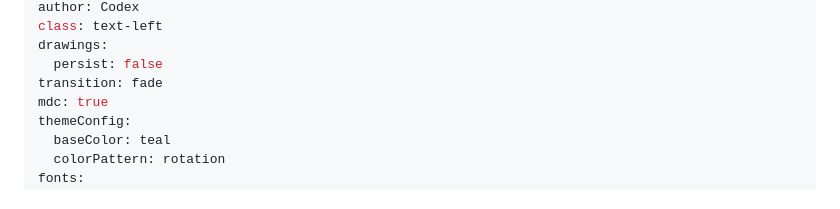
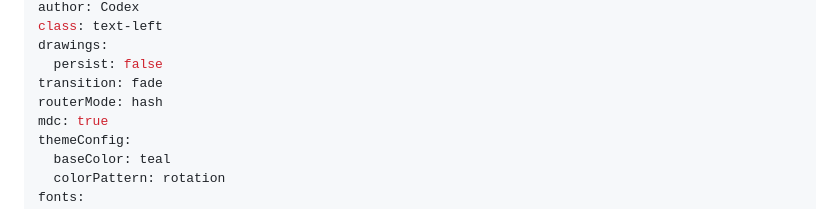
Before and after one commit to boomlulu/knowledge-share, a Markdown page: 帧同步技术分享/slidev/slides.md, the part around the change. Drawn GitHub-style.

Commit message:
Use hash routing for Slidev on GitHub Pages

```diff
--- a/帧同步技术分享/slidev/slides.md
+++ b/帧同步技术分享/slidev/slides.md
@@ -8,6 +8,7 @@ class: text-left
 drawings:
   persist: false
 transition: fade
+routerMode: hash
 mdc: true
 themeConfig:
   baseColor: teal
```
